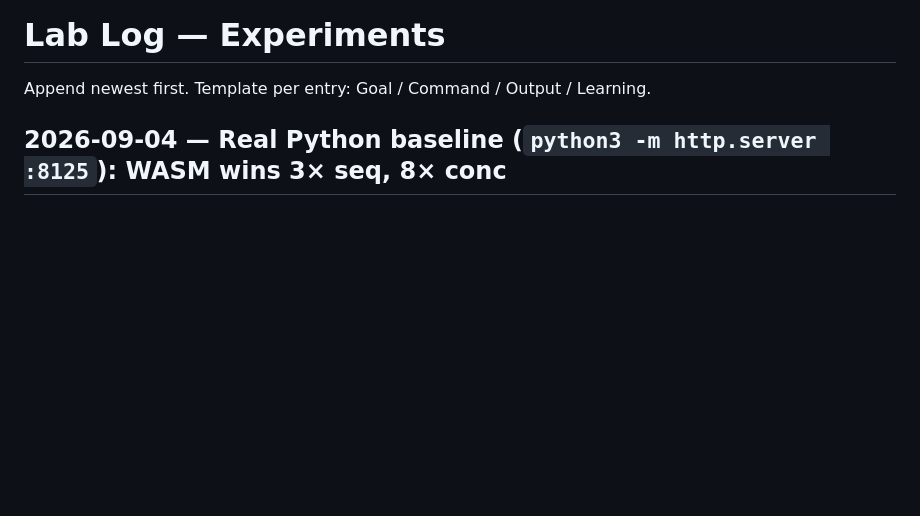
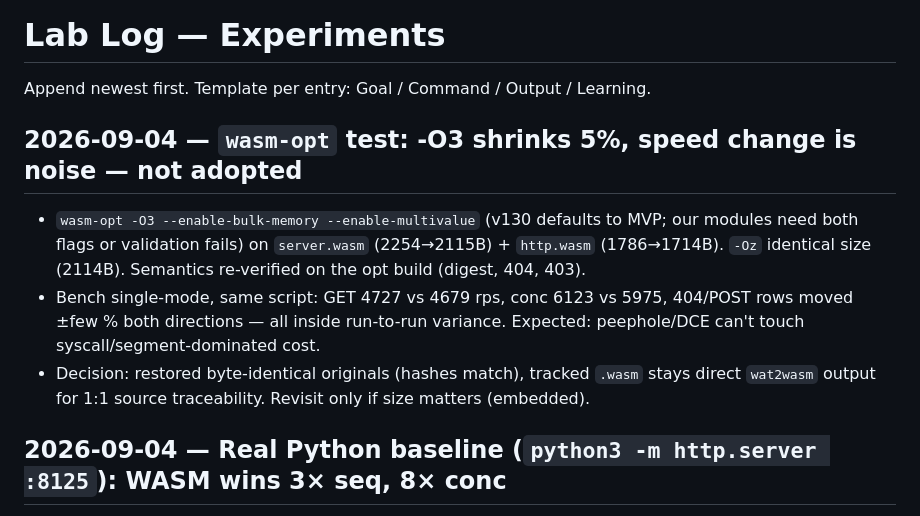
Before and after one commit to renierr/ai-direct-ir, a Markdown page: docs/06-lablog.md, the part around the change. GitHub-like rendering; blank space fills up the shorter version.

Commit message:
Lablog: wasm-opt experiment, not adopted

```diff
--- a/docs/06-lablog.md
+++ b/docs/06-lablog.md
@@ -1,6 +1,11 @@
 # Lab Log — Experiments
 
 Append newest first. Template per entry: Goal / Command / Output / Learning.
+
+## 2026-09-04 — `wasm-opt` test: -O3 shrinks 5%, speed change is noise — not adopted
+- `wasm-opt -O3 --enable-bulk-memory --enable-multivalue` (v130 defaults to MVP; our modules need both flags or validation fails) on `server.wasm` (2254→2115B) + `http.wasm` (1786→1714B). `-Oz` identical size (2114B). Semantics re-verified on the opt build (digest, 404, 403).
+- Bench single-mode, same script: GET 4727 vs 4679 rps, conc 6123 vs 5975, 404/POST rows moved ±few % both directions — all inside run-to-run variance. Expected: peephole/DCE can't touch syscall/segment-dominated cost.
+- Decision: restored byte-identical originals (hashes match), tracked `.wasm` stays direct `wat2wasm` output for 1:1 source traceability. Revisit only if size matters (embedded).
 
 ## 2026-09-04 — Real Python baseline (`python3 -m http.server :8125`): WASM wins 3× seq, 8× conc
 - Same `bench.py`: Python GET / seq avg 0.72 ms / 1359 rps vs WASM single 0.22 ms / 4320 rps. 8-thread: Python 707 rps (avg 4.31 ms, one 1040 ms stall) vs WASM 5644–5756 rps. POST row err=200 expected (Python answers 501, counted as err by the script).
```
